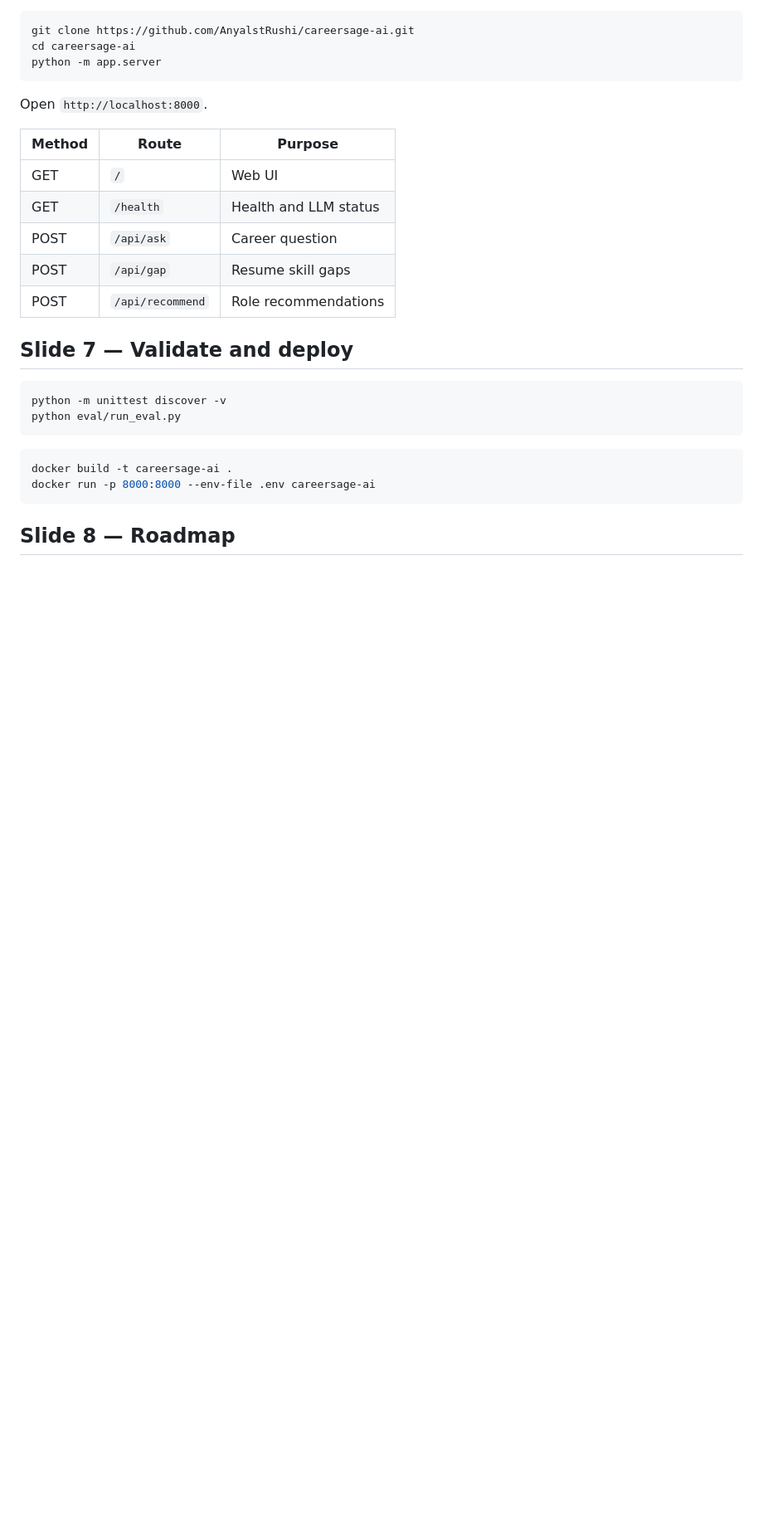
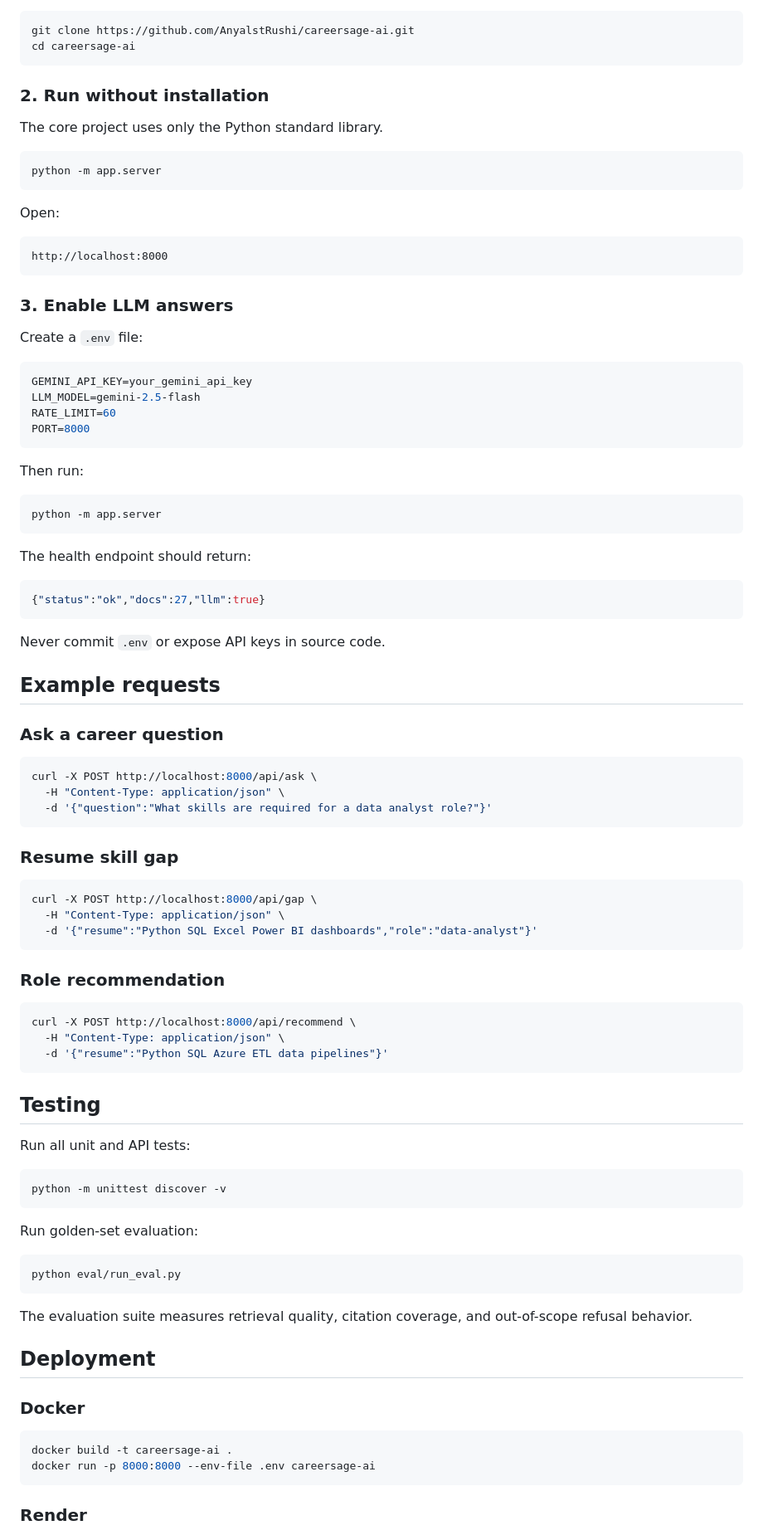
Before and after one commit to AnyalstRushi/careersage-ai, a Markdown page: README.md, the part around one of its changes. Shown at 83% size. Drawn GitHub-style; blank space fills up the shorter version.

````diff
--- a/README.md
+++ b/README.md
@@ -61,30 +108,97 @@ The core API uses only the Python standard library. Optional LLM generation supp
 ```bash
 git clone https://github.com/AnyalstRushi/careersage-ai.git
 cd careersage-ai
+```
+
+### 2. Run without installation
+
+The core project uses only the Python standard library.
+
+```bash
 python -m app.server
 ```
 
-Open `http://localhost:8000`.
+Open:
 
-| Method | Route | Purpose |
-|---|---|---|
-| GET | `/` | Web UI |
-| GET | `/health` | Health and LLM status |
-| POST | `/api/ask` | Career question |
-| POST | `/api/gap` | Resume skill gaps |
-| POST | `/api/recommend` | Role recommendations |
+```text
+http://localhost:8000
+```
 
-## Slide 7 — Validate and deploy
+### 3. Enable LLM answers
+
+Create a `.env` file:
+
+```env
+GEMINI_API_KEY=your_gemini_api_key
+LLM_MODEL=gemini-2.5-flash
+RATE_LIMIT=60
+PORT=8000
+```
+
+Then run:
+
+```bash
+python -m app.server
+```
+
+The health endpoint should return:
+
+```json
+{"status":"ok","docs":27,"llm":true}
+```
+
+Never commit `.env` or expose API keys in source code.
+
+## Example requests
+
+### Ask a career question
+
+```bash
+curl -X POST http://localhost:8000/api/ask \
+  -H "Content-Type: application/json" \
+  -d '{"question":"What skills are required for a data analyst role?"}'
+```
+
+### Resume skill gap
+
+```bash
+curl -X POST http://localhost:8000/api/gap \
+  -H "Content-Type: application/json" \
+  -d '{"resume":"Python SQL Excel Power BI dashboards","role":"data-analyst"}'
+```
+
+### Role recommendation
+
+```bash
+curl -X POST http://localhost:8000/api/recommend \
+  -H "Content-Type: application/json" \
+  -d '{"resume":"Python SQL Azure ETL data pipelines"}'
+```
+
+## Testing
+
+Run all unit and API tests:
 
 ```bash
 python -m unittest discover -v
+```
+
+Run golden-set evaluation:
+
+```bash
 python eval/run_eval.py
 ```
+
+The evaluation suite measures retrieval quality, citation coverage, and out-of-scope refusal behavior.
+
+## Deployment
+
+### Docker
 
 ```bash
 docker build -t careersage-ai .
 docker run -p 8000:8000 --env-file .env careersage-ai
 ```
 
-## Slide 8 — Roadmap
+### Render
 
````
Also changed, not shown: other parts of README.md (+142 -49 lines).
